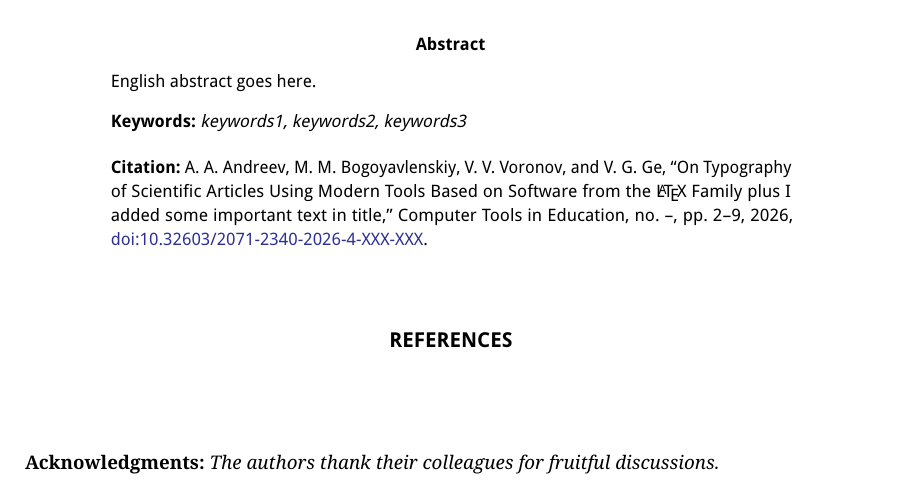
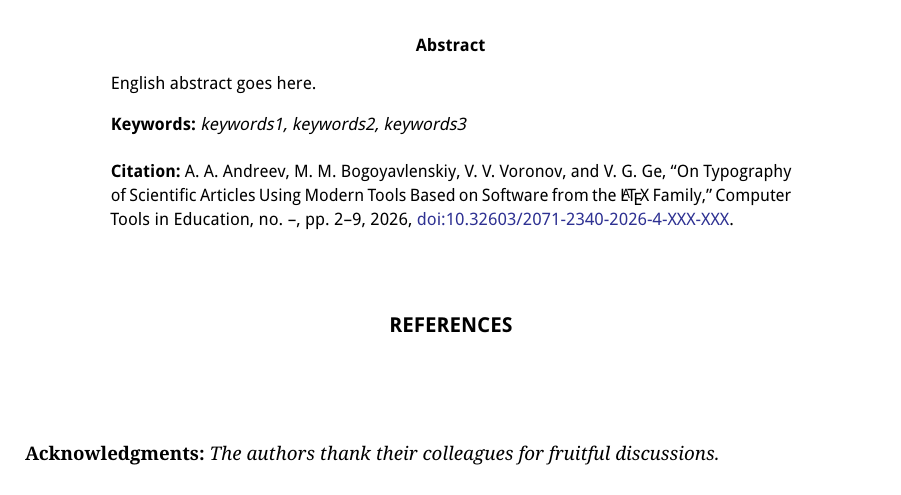
Before and after one commit to S1ckick/template-kio, a LaTeX document (russian/main.tex): part of page 7 of 8, cut so that both start at the same text. Compiled offline with pdfLaTeX.

Commit message:
removed important text

```diff
--- a/russian/main.tex
+++ b/russian/main.tex
@@ -94,7 +94,7 @@
 % ========== ДАННЫЕ НА АНГЛИЙСКОМ ЯЗЫКЕ ==========
 
 % Заголовок статьи (английский)
-\titleen[On Typography of Scientific Articles]{On Typography of Scientific Articles Using Modern Tools Based on Software from the \LaTeX\ Family plus I added some important text in title}
+\titleen[On Typography of Scientific Articles]{On Typography of Scientific Articles Using Modern Tools Based on Software from the \LaTeX\ Family}
 
 % Авторы (английская версия)
 \authoren{1}[Andreev A.~A.\affil{1,2}]{Andreev Arkady}
```
